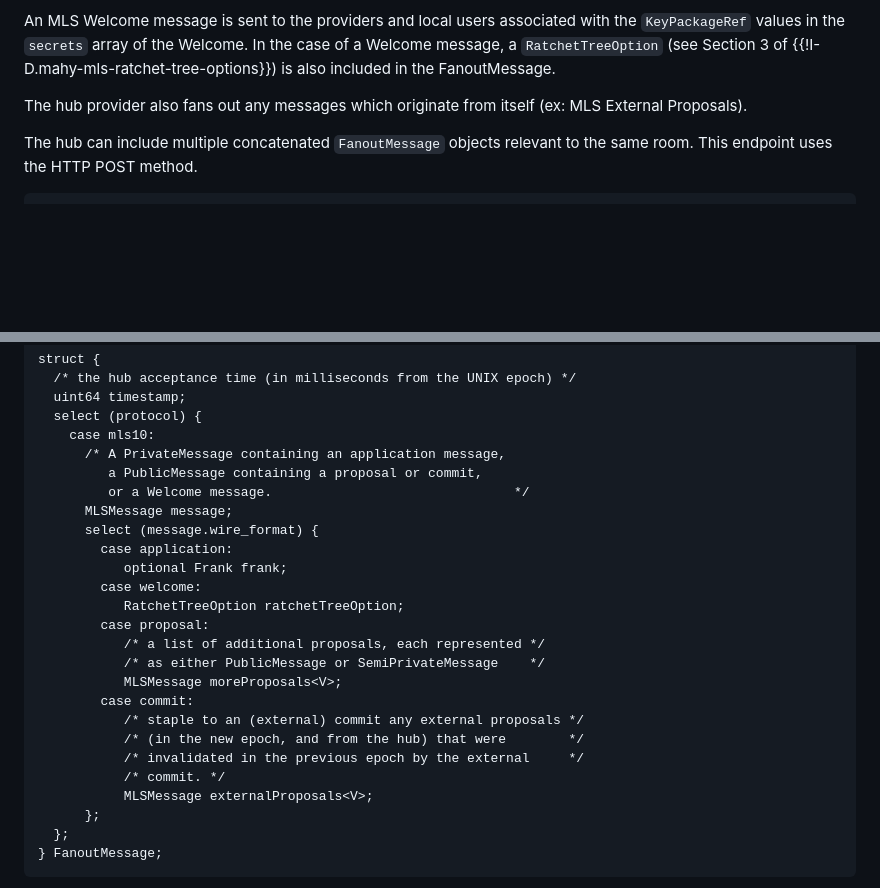
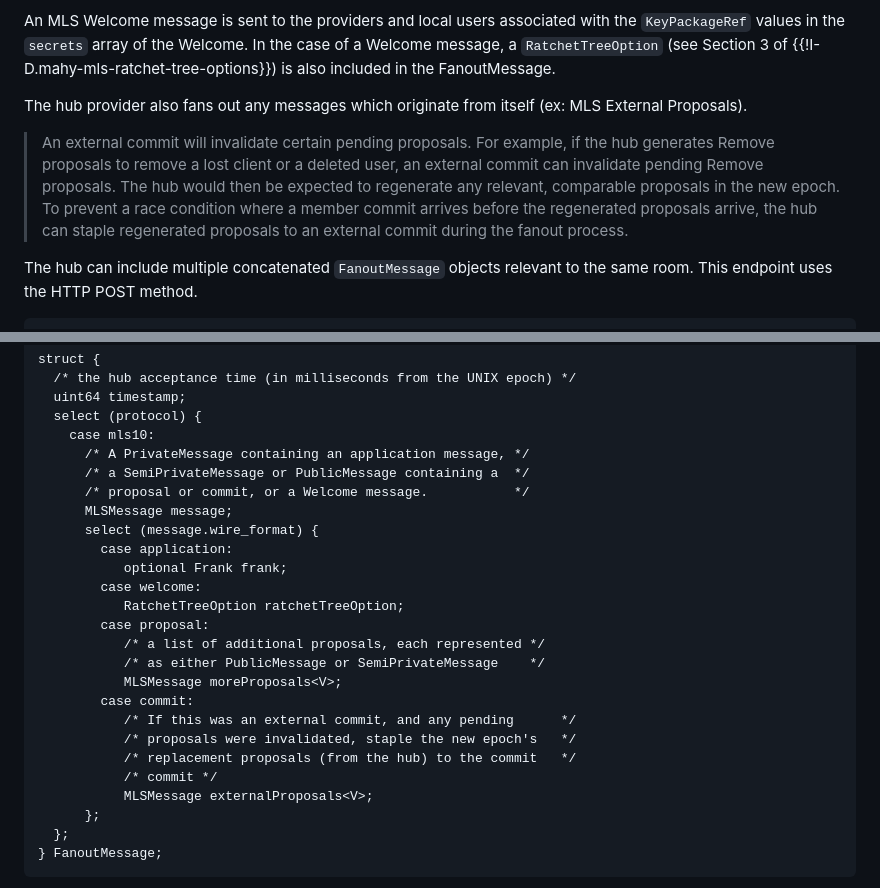
Before and after one commit to ietf-wg-mimi/mimi-protocol, a Markdown page: draft-ietf-mimi-protocol.md, 2 parts joined by grey strips. GitHub-like rendering; blank space fills up the shorter version.

Commit message:
Add prose explaining why stapled externalProposals are useful; include mention of SemiPrivateMessage in fanout struct comments

```diff
--- a/draft-ietf-mimi-protocol.md
+++ b/draft-ietf-mimi-protocol.md
@@ -1308,6 +1308,14 @@ in the FanoutMessage.
 The hub provider also fans out any messages which originate from itself (ex: MLS
 External Proposals).
 
+> An external commit will invalidate certain pending proposals. For example, if
+> the hub generates Remove proposals to remove a lost client or a deleted user,
+> an external commit can invalidate pending Remove proposals. The hub would then
+> be expected to regenerate any relevant, comparable proposals in the new epoch.
+> To prevent a race condition where a member commit arrives before the
+> regenerated proposals arrive, the hub can staple regenerated proposals to an
+> external commit during the fanout process.
+
 The hub can include multiple concatenated `FanoutMessage` objects relevant to
 the same room. This endpoint uses the HTTP POST method.
 
@@ -1326,9 +1334,9 @@ struct {
   uint64 timestamp;
   select (protocol) {
     case mls10:
-      /* A PrivateMessage containing an application message,
-         a PublicMessage containing a proposal or commit,
-         or a Welcome message.                               */
+      /* A PrivateMessage containing an application message, */
+      /* a SemiPrivateMessage or PublicMessage containing a  */
+      /* proposal or commit, or a Welcome message.           */
       MLSMessage message;
       select (message.wire_format) {
         case application:
@@ -1340,10 +1348,10 @@ struct {
            /* as either PublicMessage or SemiPrivateMessage    */
            MLSMessage moreProposals<V>;
         case commit:
-           /* staple to an (external) commit any external proposals */
-           /* (in the new epoch, and from the hub) that were        */
-           /* invalidated in the previous epoch by the external     */
-           /* commit. */
+           /* If this was an external commit, and any pending      */
+           /* proposals were invalidated, staple the new epoch's   */
+           /* replacement proposals (from the hub) to the commit   */
+           /* commit */
            MLSMessage externalProposals<V>;
       };
   };
```
